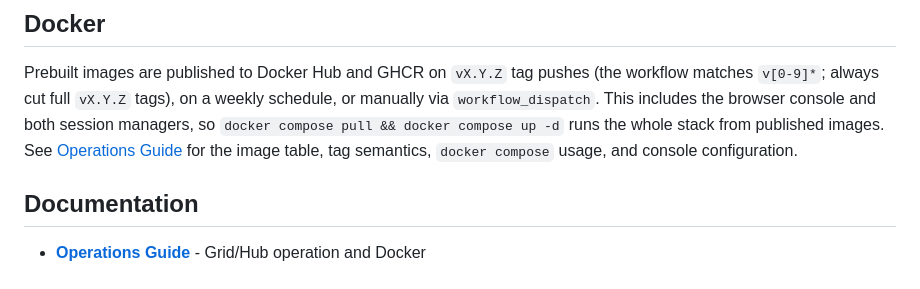
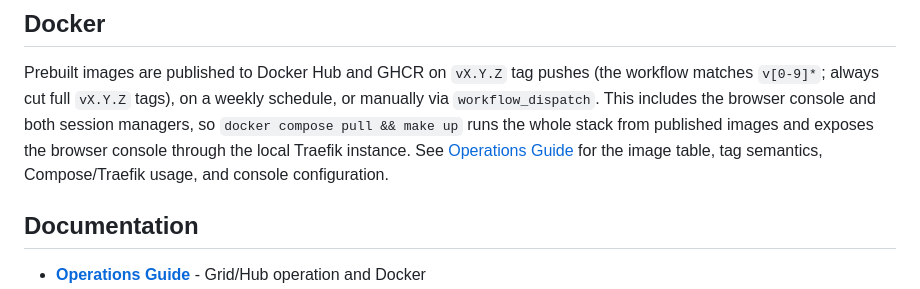
Before and after one commit to temeteke/pyscraper, a Markdown page: README.md, the part around the change. GitHub-like rendering.

Commit message:
Document Traefik-backed Compose workflow

```diff
--- a/README.md
+++ b/README.md
@@ -78,10 +78,10 @@ Prebuilt images are published to Docker Hub and GHCR on `vX.Y.Z` tag
 pushes (the workflow matches `v[0-9]*`; always cut full `vX.Y.Z` tags),
 on a weekly schedule, or manually via `workflow_dispatch`. This includes
 the browser console and both session managers, so
-`docker compose pull && docker compose up -d` runs the whole stack from
-published images.
+`docker compose pull && make up` runs the whole stack from published images
+and exposes the browser console through the local Traefik instance.
 See [Operations Guide](docs/operations.md) for the image table, tag
-semantics, `docker compose` usage, and console configuration.
+semantics, Compose/Traefik usage, and console configuration.
 
 ## Documentation
 
```
